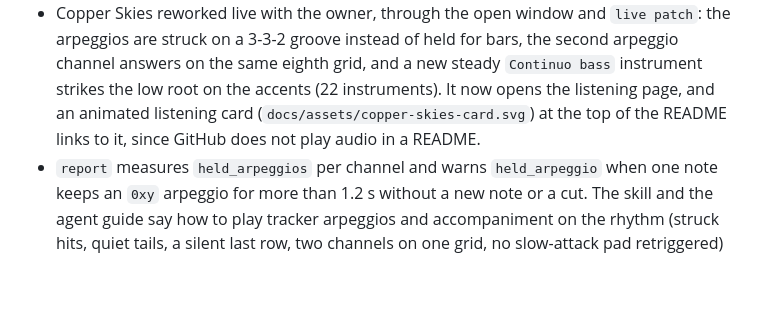
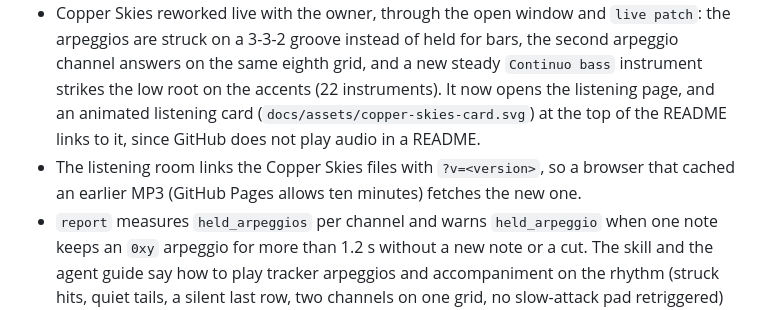
Before and after one commit to ArthurReboulSalze/ChipLoom, a Markdown page: CHANGELOG.md, the part around the change. Drawn GitHub-style; blank space fills up the shorter version.

Commit message:
Changelog: versioned media links in the listening room
Co-Authored-By: Claude Opus 5.5 <noreply@anthropic.com>

```diff
--- a/CHANGELOG.md
+++ b/CHANGELOG.md
@@ -5,6 +5,7 @@
 - `render --mp3-output` takes `--mp3-normalize` (MCP `mp3_normalize`): the MP3 listening copy is scaled to a -1 dBFS peak and the result says by how much; the WAV keeps the engine's level. A ten-channel XM renders about 9 dB below full scale in libopenmpt, so its listening copy was much quieter than a four-channel MOD's.
 - New demo, Copper Skies: a cracktro-style XM in ten channels made only with created samples, on the listening page and in the README. `tools/compose_copper_skies.py` rebuilds its project with the Python API (envelopes, auto-vibrato, fadeout, ping-pong loops, relative notes, the volume column, patterns of 32 to 128 rows and every XM effect ChipLoom accepts but `E6x`); tests check that the shipped project encodes to the shipped XM. `.gitignore` now excludes `.xm` files outside the approved demos.
 - Copper Skies reworked live with the owner, through the open window and `live patch`: the arpeggios are struck on a 3-3-2 groove instead of held for bars, the second arpeggio channel answers on the same eighth grid, and a new steady `Continuo bass` instrument strikes the low root on the accents (22 instruments). It now opens the listening page, and an animated listening card (`docs/assets/copper-skies-card.svg`) at the top of the README links to it, since GitHub does not play audio in a README.
+- The listening room links the Copper Skies files with `?v=<version>`, so a browser that cached an earlier MP3 (GitHub Pages allows ten minutes) fetches the new one.
 - `report` measures `held_arpeggios` per channel and warns `held_arpeggio` when one note keeps an `0xy` arpeggio for more than 1.2 s without a new note or a cut. The skill and the agent guide say how to play tracker arpeggios and accompaniment on the rhythm (struck hits, quiet tails, a silent last row, two channels on one grid, no slow-attack pad retriggered) and that an XM keeps the playing sample when an instrument number comes without a note.
 
 ## 0.8.3 — 2026-10-29
```
